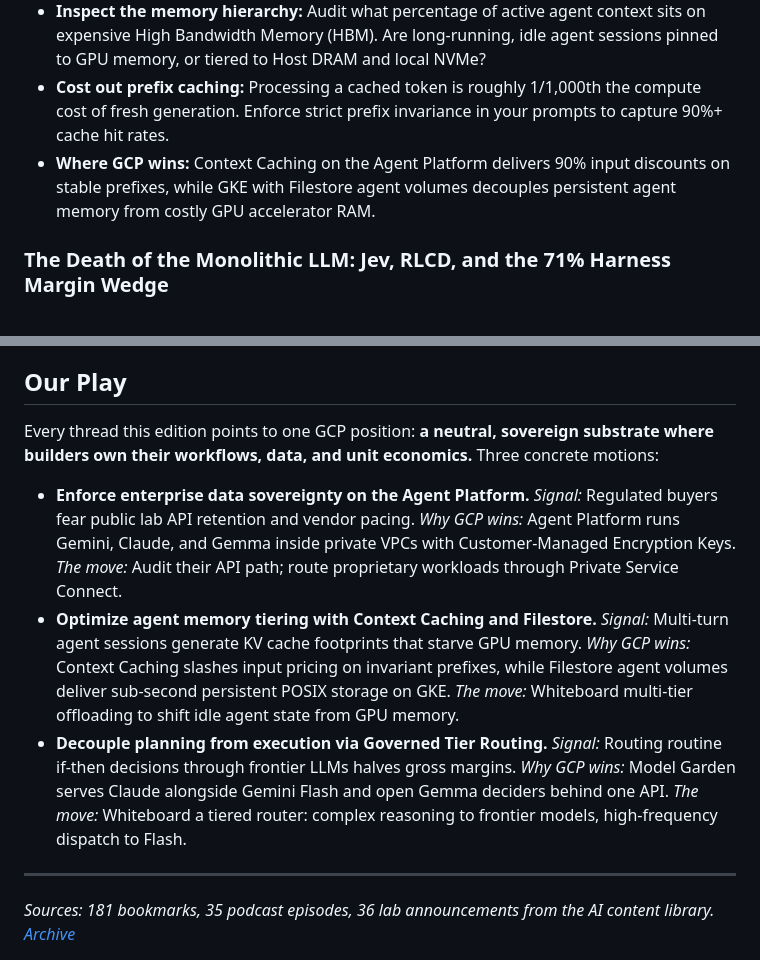
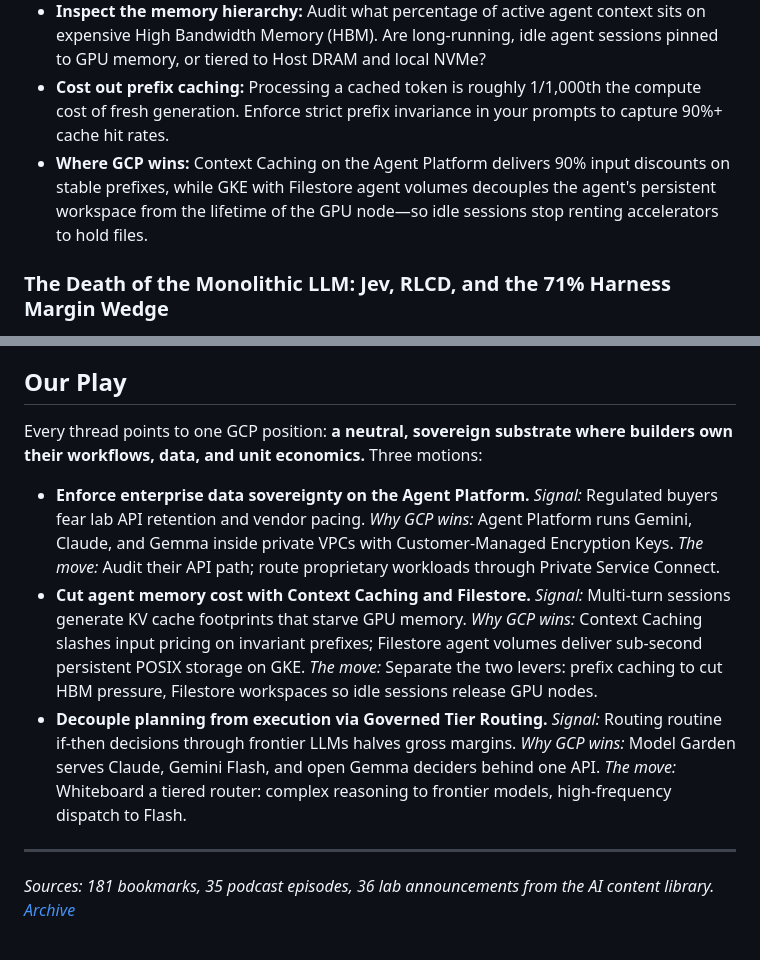
Before and after one commit to siguy/brief-signal, a Markdown page: content/briefings/2026-09-21.md, 2 parts joined by grey strips. Rendered like a GitHub page.

Commit message:
Edition #31: correct the Filestore agent volumes claim (#153)
Two seller-facing lines claimed Filestore agent volumes decouple agent memory
from GPU accelerator RAM. It does not, and the product's own headline number
shows why: sub-second session resumption is right for restoring a workspace,
but a KV cache is read on every forward pass and needs microsecond latency at
terabytes-per-second. Network-attached file storage is orders of magnitude off
that requirement, which is why the story's own body paragraph correctly gives
the offload hierarchy as HBM -> host DRAM -> local NVMe and never names
Filestore in it.

What the product actually decouples is the agent's persistent workspace from
the LIFETIME of the GPU node: the workspace survives on elastic managed storage
instead of a node's local disk, so idle sessions stop renting accelerators to
hold files. That is a real and sellable claim; it is just a different one.

- Story 2 "Where GCP wins": reframed to workspace/node-lifetime.
- Our Play motion 2: "The move" implied Filestore offloads KV cache; now names
  the two levers separately (prefix caching for HBM pressure, Filestore
  workspaces to release idle nodes). Headline no longer calls both "tiering".

Trimmed filler elsewhere in Our Play to hold the 200-word budget. Reporting in
the story body was accurate and is unchanged. Caught before the audio script
was generated, so the recording will not repeat it.

Co-authored-by: Claude Opus 5 <noreply@anthropic.com>

```diff
--- a/content/briefings/2026-09-21.md
+++ b/content/briefings/2026-09-21.md
@@ -48,7 +48,7 @@ Consequently, cluster sizing based on peak arithmetic FLOPs leaves GPUs memory-s
 - **Open with the uncomfortable version:** Sizing inference clusters purely on GPU FLOPs is burning capital on idle silicon while autoregressive memory transfers bottleneck your agent response times.
 - **Inspect the memory hierarchy:** Audit what percentage of active agent context sits on expensive High Bandwidth Memory (HBM). Are long-running, idle agent sessions pinned to GPU memory, or tiered to Host DRAM and local NVMe?
 - **Cost out prefix caching:** Processing a cached token is roughly 1/1,000th the compute cost of fresh generation. Enforce strict prefix invariance in your prompts to capture 90%+ cache hit rates.
-- **Where GCP wins:** Context Caching on the Agent Platform delivers 90% input discounts on stable prefixes, while GKE with Filestore agent volumes decouples persistent agent memory from costly GPU accelerator RAM.
+- **Where GCP wins:** Context Caching on the Agent Platform delivers 90% input discounts on stable prefixes, while GKE with Filestore agent volumes decouples the agent's persistent workspace from the lifetime of the GPU node—so idle sessions stop renting accelerators to hold files.
 
 ### The Death of the Monolithic LLM: Jev, RLCD, and the 71% Harness Margin Wedge
 
@@ -76,11 +76,11 @@ In your next founder meeting, stop arguing over whose foundation model scored 2%
 
 ## Our Play
 
-Every thread this edition points to one GCP position: **a neutral, sovereign substrate where builders own their workflows, data, and unit economics.** Three concrete motions:
+Every thread points to one GCP position: **a neutral, sovereign substrate where builders own their workflows, data, and unit economics.** Three motions:
 
-- **Enforce enterprise data sovereignty on the Agent Platform.** *Signal:* Regulated buyers fear public lab API retention and vendor pacing. *Why GCP wins:* Agent Platform runs Gemini, Claude, and Gemma inside private VPCs with Customer-Managed Encryption Keys. *The move:* Audit their API path; route proprietary workloads through Private Service Connect.
-- **Optimize agent memory tiering with Context Caching and Filestore.** *Signal:* Multi-turn agent sessions generate KV cache footprints that starve GPU memory. *Why GCP wins:* Context Caching slashes input pricing on invariant prefixes, while Filestore agent volumes deliver sub-second persistent POSIX storage on GKE. *The move:* Whiteboard multi-tier offloading to shift idle agent state from GPU memory.
-- **Decouple planning from execution via Governed Tier Routing.** *Signal:* Routing routine if-then decisions through frontier LLMs halves gross margins. *Why GCP wins:* Model Garden serves Claude alongside Gemini Flash and open Gemma deciders behind one API. *The move:* Whiteboard a tiered router: complex reasoning to frontier models, high-frequency dispatch to Flash.
+- **Enforce enterprise data sovereignty on the Agent Platform.** *Signal:* Regulated buyers fear lab API retention and vendor pacing. *Why GCP wins:* Agent Platform runs Gemini, Claude, and Gemma inside private VPCs with Customer-Managed Encryption Keys. *The move:* Audit their API path; route proprietary workloads through Private Service Connect.
+- **Cut agent memory cost with Context Caching and Filestore.** *Signal:* Multi-turn sessions generate KV cache footprints that starve GPU memory. *Why GCP wins:* Context Caching slashes input pricing on invariant prefixes; Filestore agent volumes deliver sub-second persistent POSIX storage on GKE. *The move:* Separate the two levers: prefix caching to cut HBM pressure, Filestore workspaces so idle sessions release GPU nodes.
+- **Decouple planning from execution via Governed Tier Routing.** *Signal:* Routing routine if-then decisions through frontier LLMs halves gross margins. *Why GCP wins:* Model Garden serves Claude, Gemini Flash, and open Gemma deciders behind one API. *The move:* Whiteboard a tiered router: complex reasoning to frontier models, high-frequency dispatch to Flash.
 
 ---
 
```
